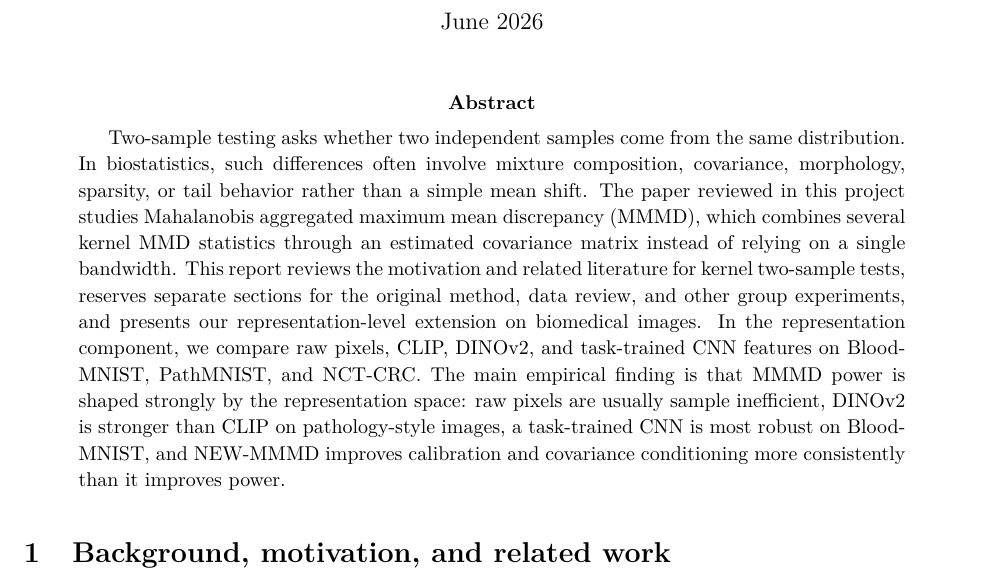
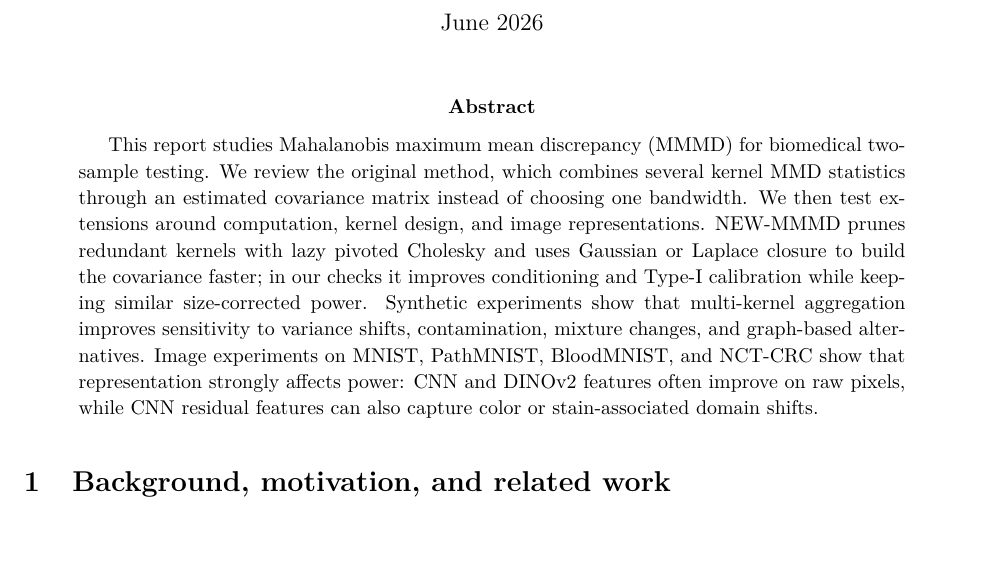
Before and after one commit to AVICIIevermore/fdu_biostatistics_26sp_final_report, a LaTeX paper (report.tex): part of page 1 of 36, cut so that both start at the same text, the shorter picture padded with empty space. Compiled offline with pdfLaTeX.

Commit message:
Revise abstract for full report scope

```diff
--- a/report.tex
+++ b/report.tex
@@ -49,7 +49,7 @@
 \maketitle
 
 \begin{abstract}
-Two-sample testing asks whether two independent samples come from the same distribution. In biostatistics, such differences often involve mixture composition, covariance, morphology, sparsity, or tail behavior rather than a simple mean shift. The paper reviewed in this project studies Mahalanobis aggregated maximum mean discrepancy (MMMD), which combines several kernel MMD statistics through an estimated covariance matrix instead of relying on a single bandwidth. This report reviews the motivation and related literature for kernel two-sample tests, reserves separate sections for the original method, data review, and other group experiments, and presents our representation-level extension on biomedical images. In the representation component, we compare raw pixels, CLIP, DINOv2, and task-trained CNN features on BloodMNIST, PathMNIST, and NCT-CRC. The main empirical finding is that MMMD power is shaped strongly by the representation space: raw pixels are usually sample inefficient, DINOv2 is stronger than CLIP on pathology-style images, a task-trained CNN is most robust on BloodMNIST, and NEW-MMMD improves calibration and covariance conditioning more consistently than it improves power.
+This report studies Mahalanobis maximum mean discrepancy (MMMD) for biomedical two-sample testing. We review the original method, which combines several kernel MMD statistics through an estimated covariance matrix instead of choosing one bandwidth. We then test extensions around computation, kernel design, and image representations. NEW-MMMD prunes redundant kernels with lazy pivoted Cholesky and uses Gaussian or Laplace closure to build the covariance faster; in our checks it improves conditioning and Type-I calibration while keeping similar size-corrected power. Synthetic experiments show that multi-kernel aggregation improves sensitivity to variance shifts, contamination, mixture changes, and graph-based alternatives. Image experiments on MNIST, PathMNIST, BloodMNIST, and NCT-CRC show that representation strongly affects power: CNN and DINOv2 features often improve on raw pixels, while CNN residual features can also capture color or stain-associated domain shifts.
 \end{abstract}
 
 \section{Background, motivation, and related work}
```
